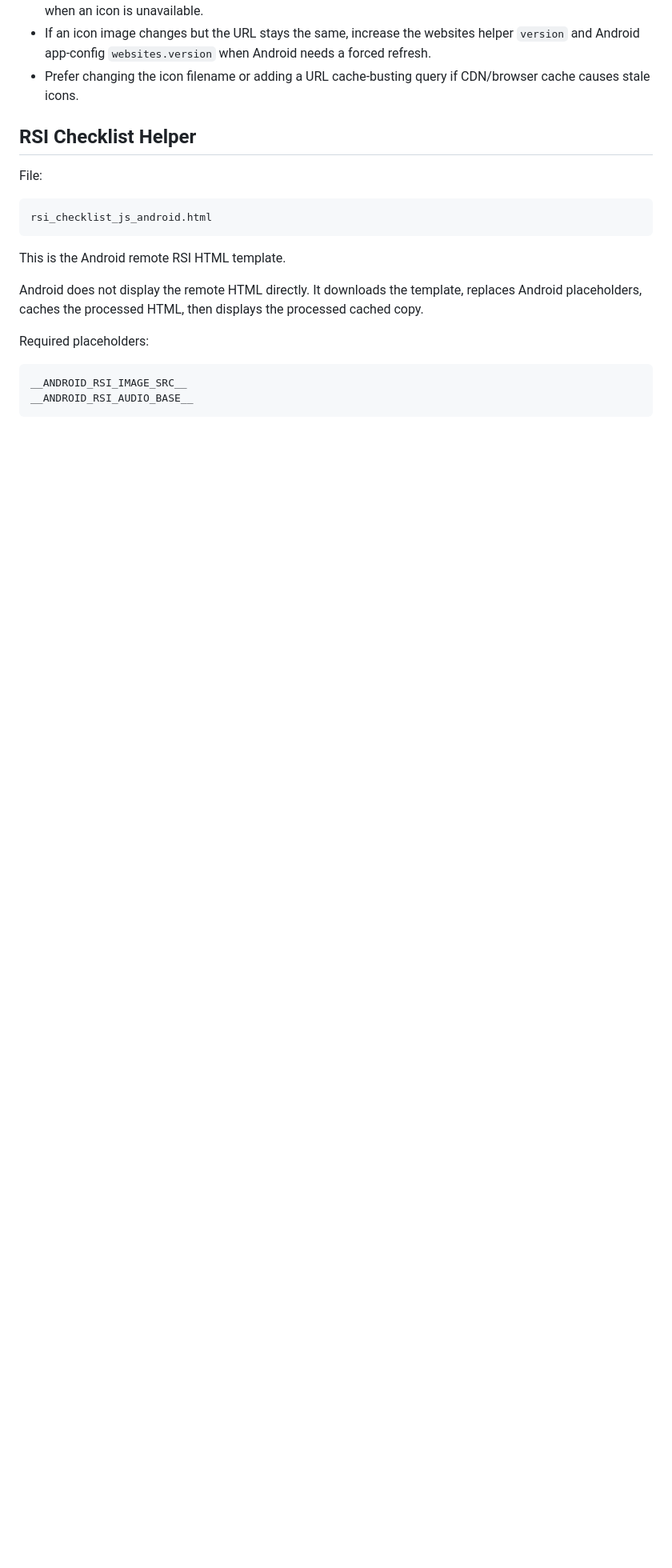
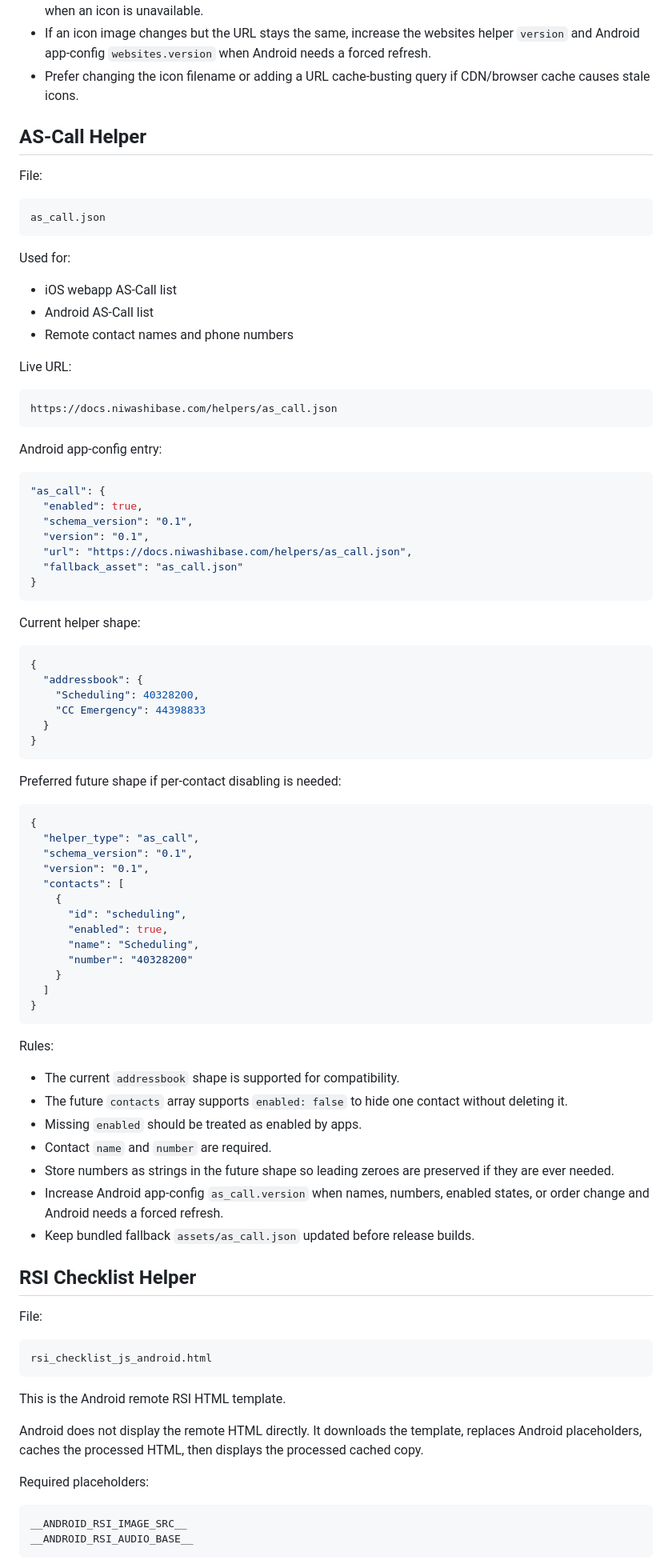
Before and after one commit to yniwashi/pdf-viewer, a Markdown page: helpers/README.md, the part around one of its changes. Shown at 80% size. GitHub-like rendering; blank space fills up the shorter version.

Commit message:
Document AS-Call helper in README
Added AS-Call helper information and usage details to README.

````diff
--- a/helpers/README.md
+++ b/helpers/README.md
@@ -274,6 +282,77 @@ Remote icon guidance:
 - The iOS webapp warms enabled website icons after loading `websites.json` and falls back to a letter tile when an icon is unavailable.
 - If an icon image changes but the URL stays the same, increase the websites helper `version` and Android app-config `websites.version` when Android needs a forced refresh.
 - Prefer changing the icon filename or adding a URL cache-busting query if CDN/browser cache causes stale icons.
+
+## AS-Call Helper
+
+File:
+
+```text
+as_call.json
+```
+
+Used for:
+
+- iOS webapp AS-Call list
+- Android AS-Call list
+- Remote contact names and phone numbers
+
+Live URL:
+
+```text
+https://docs.niwashibase.com/helpers/as_call.json
+```
+
+Android app-config entry:
+
+```json
+"as_call": {
+  "enabled": true,
+  "schema_version": "0.1",
+  "version": "0.1",
+  "url": "https://docs.niwashibase.com/helpers/as_call.json",
+  "fallback_asset": "as_call.json"
+}
+```
+
+Current helper shape:
+
+```json
+{
+  "addressbook": {
+    "Scheduling": 40328200,
+    "CC Emergency": 44398833
+  }
+}
+```
+
+Preferred future shape if per-contact disabling is needed:
+
+```json
+{
+  "helper_type": "as_call",
+  "schema_version": "0.1",
+  "version": "0.1",
+  "contacts": [
+    {
+      "id": "scheduling",
+      "enabled": true,
+      "name": "Scheduling",
+      "number": "40328200"
+    }
+  ]
+}
+```
+
+Rules:
+
+- The current `addressbook` shape is supported for compatibility.
+- The future `contacts` array supports `enabled: false` to hide one contact without deleting it.
+- Missing `enabled` should be treated as enabled by apps.
+- Contact `name` and `number` are required.
+- Store numbers as strings in the future shape so leading zeroes are preserved if they are ever needed.
+- Increase Android app-config `as_call.version` when names, numbers, enabled states, or order change and Android needs a forced refresh.
+- Keep bundled fallback `assets/as_call.json` updated before release builds.
 
 ## RSI Checklist Helper
 
````
Also changed, not shown: other parts of helpers/README.md (+9 -1 lines).
